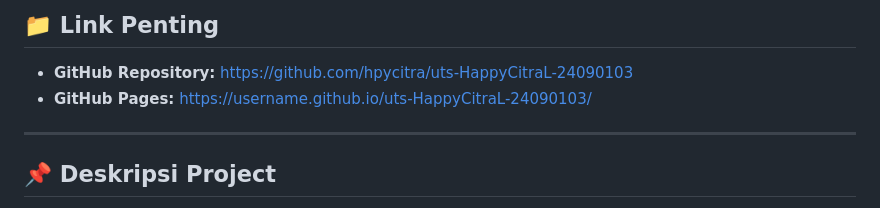
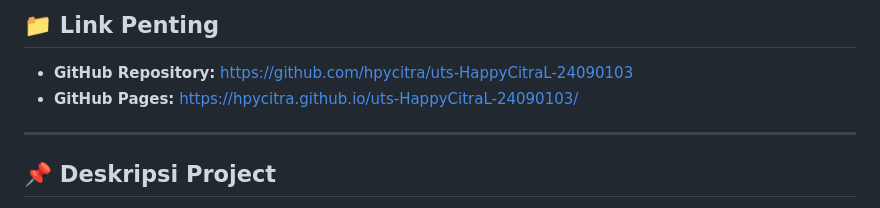
Before and after one commit to hpycitra/uts-HappyCitraL-24090103, a Markdown page: README.md, the part around the change. Drawn GitHub-style.

```diff
--- a/README.md
+++ b/README.md
@@ -11,7 +11,7 @@ Tahun Akademik 2025/2026
 
 ## 📁 Link Penting
 - **GitHub Repository:** https://github.com/hpycitra/uts-HappyCitraL-24090103
-- **GitHub Pages:** https://username.github.io/uts-HappyCitraL-24090103/
+- **GitHub Pages:**  https://hpycitra.github.io/uts-HappyCitraL-24090103/
 
 
 ---
```
